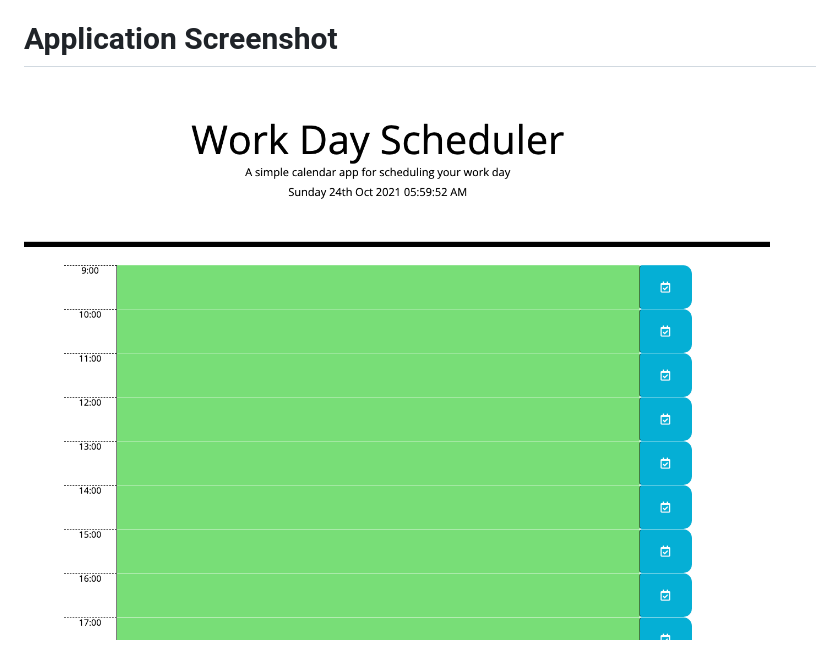
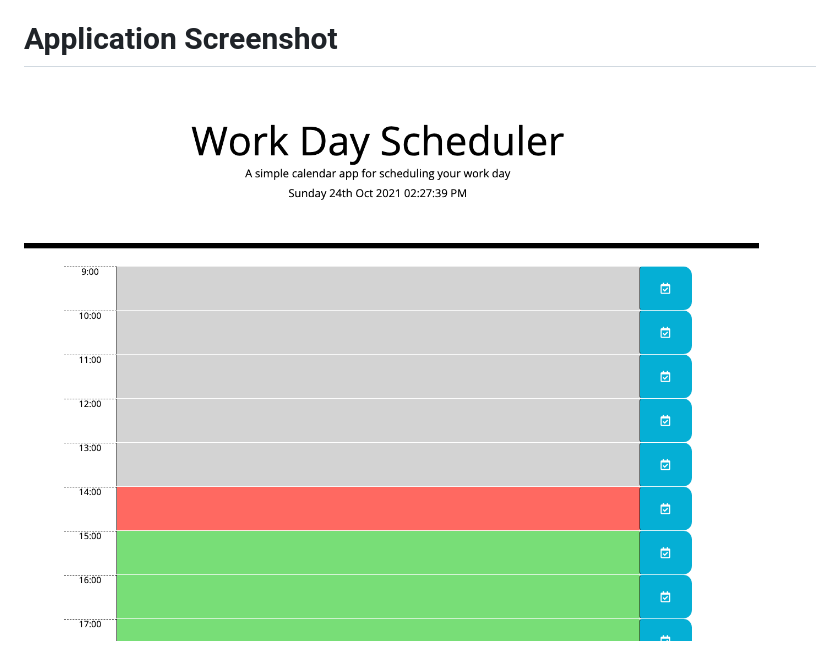
Before and after one commit to AkhilaSrinagula/Akhila-Work-Day-Scheduler, a Markdown page: README.md, the part around the change. Rendered like a GitHub page; pictures changed too: Assets/App.png (added).

Commit message:
screenshot

```diff
--- a/README.md
+++ b/README.md
@@ -12,4 +12,4 @@ GitHub repository:https://github.com/AkhilaSrinagula/Work-Day-Scheduler.git
 
 # Application Screenshot
 
-![View](Assets/Application.png)
+![View](Assets/App.png)
```
